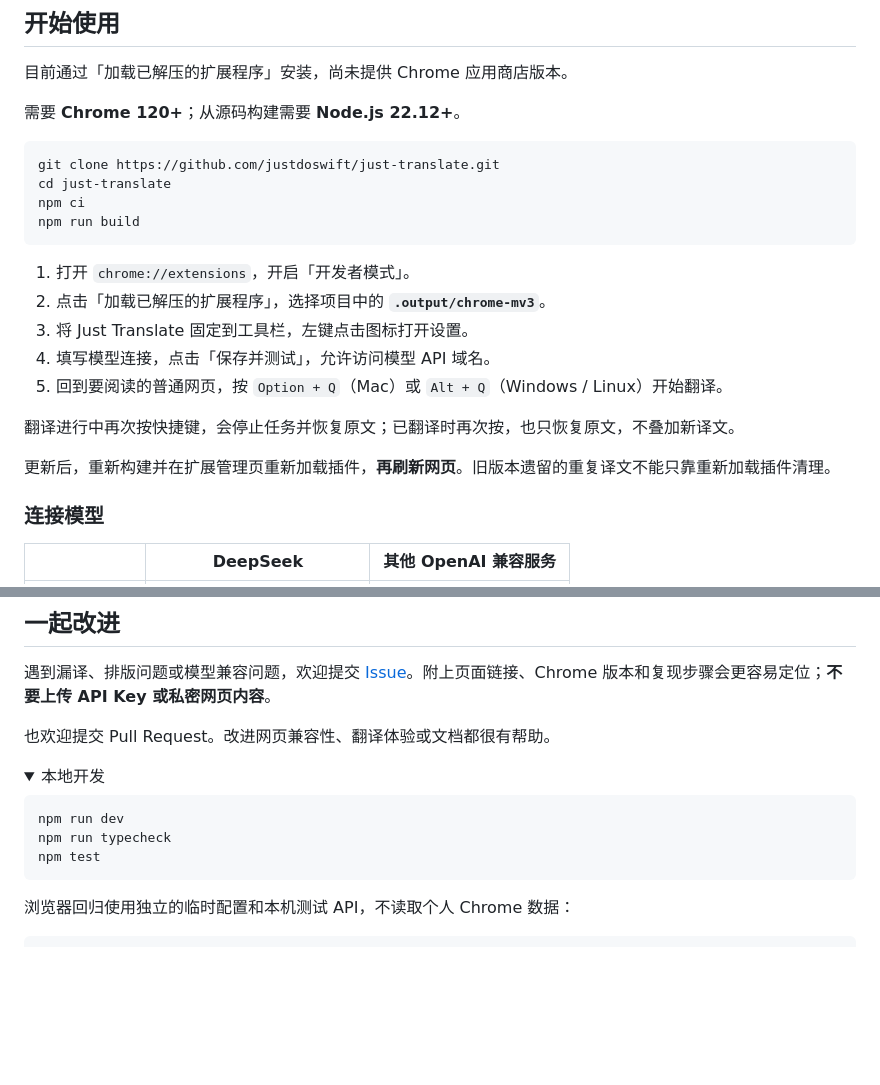
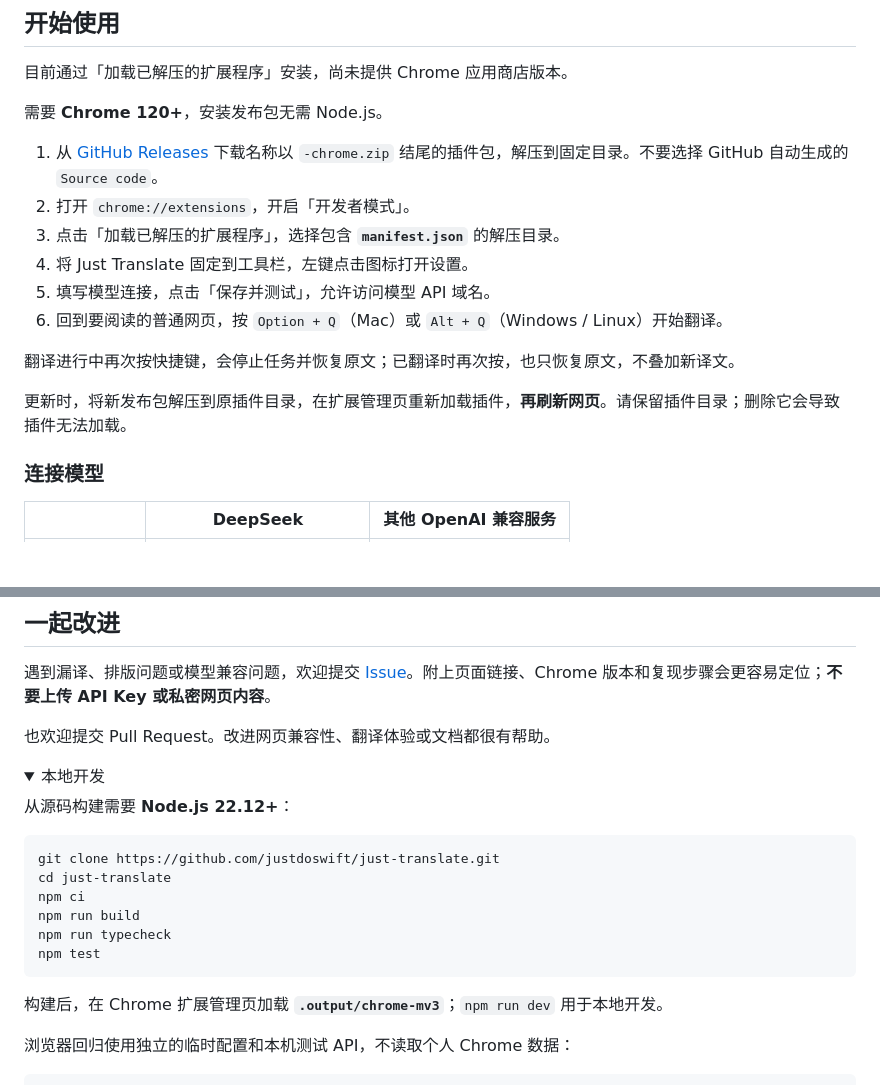
Before and after one commit to justdoswift/just-translate, a Markdown page: README.md, 2 parts joined by grey strips. Drawn GitHub-style; folded sections open; blank space fills up the shorter version.

Commit message:
docs: install from GitHub release archives

````diff
--- a/README.md
+++ b/README.md
@@ -22,24 +22,18 @@ Just Translate 是一个开源 Chrome 翻译插件。接入 DeepSeek 或 OpenAI
 
 目前通过「加载已解压的扩展程序」安装，尚未提供 Chrome 应用商店版本。
 
-需要 **Chrome 120+**；从源码构建需要 **Node.js 22.12+**。
+需要 **Chrome 120+**，安装发布包无需 Node.js。
 
-```sh
-git clone https://github.com/justdoswift/just-translate.git
-cd just-translate
-npm ci
-npm run build
-```
-
-1. 打开 `chrome://extensions`，开启「开发者模式」。
-2. 点击「加载已解压的扩展程序」，选择项目中的 **`.output/chrome-mv3`**。
-3. 将 Just Translate 固定到工具栏，左键点击图标打开设置。
-4. 填写模型连接，点击「保存并测试」，允许访问模型 API 域名。
-5. 回到要阅读的普通网页，按 `Option + Q`（Mac）或 `Alt + Q`（Windows / Linux）开始翻译。
+1. 从 [GitHub Releases](https://github.com/justdoswift/just-translate/releases/latest) 下载名称以 `-chrome.zip` 结尾的插件包，解压到固定目录。不要选择 GitHub 自动生成的 `Source code`。
+2. 打开 `chrome://extensions`，开启「开发者模式」。
+3. 点击「加载已解压的扩展程序」，选择包含 **`manifest.json`** 的解压目录。
+4. 将 Just Translate 固定到工具栏，左键点击图标打开设置。
+5. 填写模型连接，点击「保存并测试」，允许访问模型 API 域名。
+6. 回到要阅读的普通网页，按 `Option + Q`（Mac）或 `Alt + Q`（Windows / Linux）开始翻译。
 
 翻译进行中再次按快捷键，会停止任务并恢复原文；已翻译时再次按，也只恢复原文，不叠加新译文。
 
-更新后，重新构建并在扩展管理页重新加载插件，**再刷新网页**。旧版本遗留的重复译文不能只靠重新加载插件清理。
+更新时，将新发布包解压到原插件目录，在扩展管理页重新加载插件，**再刷新网页**。请保留插件目录；删除它会导致插件无法加载。
 
 ### 连接模型
 
@@ -98,11 +92,18 @@ npm run build
 <details>
 <summary>本地开发</summary>
 
+从源码构建需要 **Node.js 22.12+**：
+
 ```sh
-npm run dev
+git clone https://github.com/justdoswift/just-translate.git
+cd just-translate
+npm ci
+npm run build
 npm run typecheck
 npm test
 ```
+
+构建后，在 Chrome 扩展管理页加载 **`.output/chrome-mv3`**；`npm run dev` 用于本地开发。
 
 浏览器回归使用独立的临时配置和本机测试 API，不读取个人 Chrome 数据：
 
````
